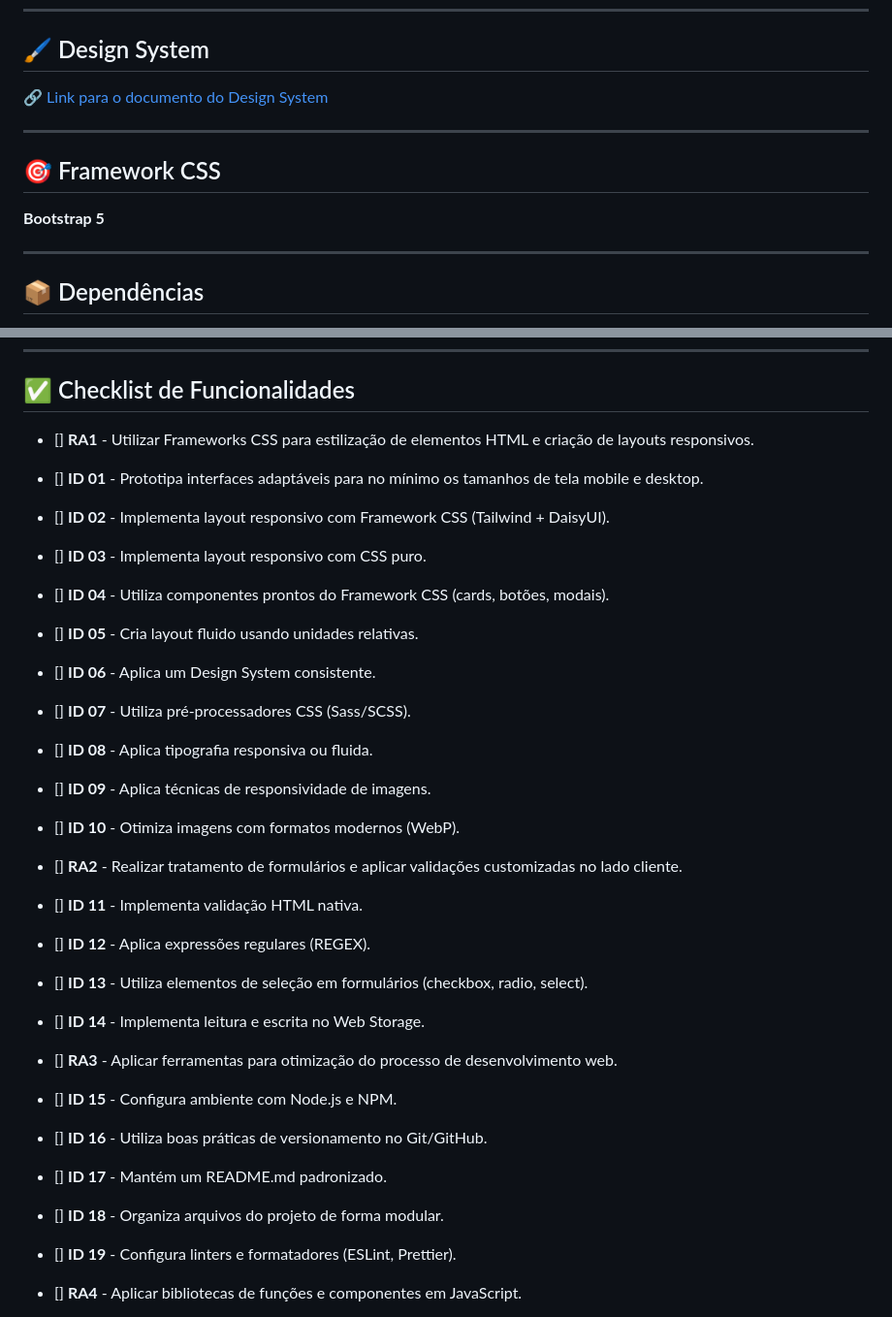
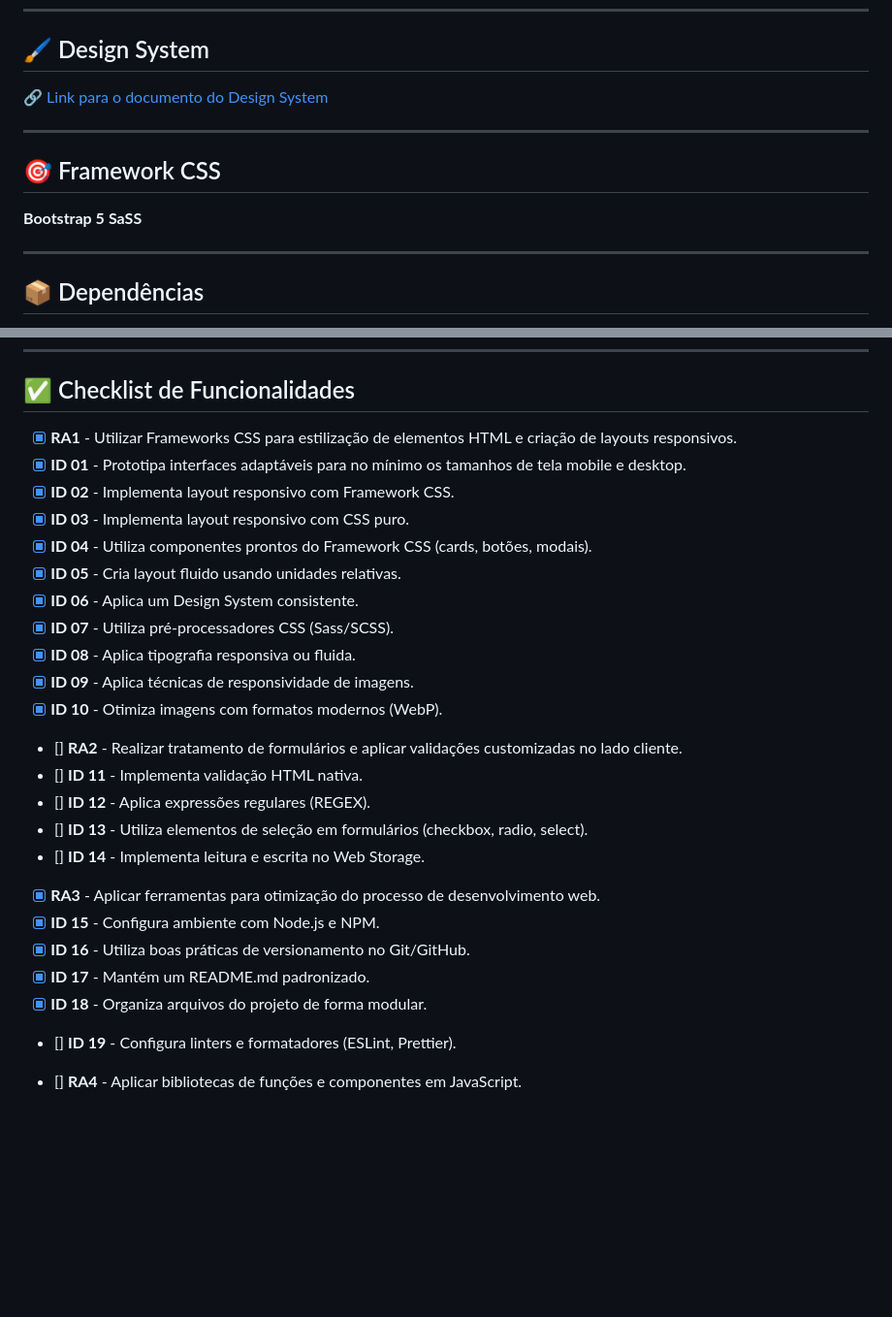
Before and after one commit to lucaszstrr/consulta-car, a Markdown page: README.md, 2 parts joined by grey strips. Shown: that part at 97% size. Rendered like a GitHub page; blank space fills up the shorter version.

Commit message:
checklist atualizada

```diff
--- a/README.md
+++ b/README.md
@@ -23,6 +23,7 @@ O sistema permite visualizar detalhes dos automóveis, acessar preços, cadastra
 
 ## 🎯 Framework CSS
 **Bootstrap 5**
+**SaSS**
 
 ---
 
@@ -39,17 +40,17 @@ O sistema permite visualizar detalhes dos automóveis, acessar preços, cadastra
 
 ## ✅ Checklist de Funcionalidades
 
-- [] **RA1** - Utilizar Frameworks CSS para estilização de elementos HTML e criação de layouts responsivos.
-- [] **ID 01** - Prototipa interfaces adaptáveis para no mínimo os tamanhos de tela mobile e desktop.
-- [] **ID 02** - Implementa layout responsivo com Framework CSS (Tailwind + DaisyUI).
-- [] **ID 03** - Implementa layout responsivo com CSS puro.
-- [] **ID 04** - Utiliza componentes prontos do Framework CSS (cards, botões, modais).
-- [] **ID 05** - Cria layout fluido usando unidades relativas.
-- [] **ID 06** - Aplica um Design System consistente.
-- [] **ID 07** - Utiliza pré-processadores CSS (Sass/SCSS).
-- [] **ID 08** - Aplica tipografia responsiva ou fluida.
-- [] **ID 09** - Aplica técnicas de responsividade de imagens.
-- [] **ID 10** - Otimiza imagens com formatos modernos (WebP).
+- [X] **RA1** - Utilizar Frameworks CSS para estilização de elementos HTML e criação de layouts responsivos.
+- [X] **ID 01** - Prototipa interfaces adaptáveis para no mínimo os tamanhos de tela mobile e desktop.
+- [X] **ID 02** - Implementa layout responsivo com Framework CSS.
+- [X] **ID 03** - Implementa layout responsivo com CSS puro.
+- [X] **ID 04** - Utiliza componentes prontos do Framework CSS (cards, botões, modais).
+- [X] **ID 05** - Cria layout fluido usando unidades relativas.
+- [X] **ID 06** - Aplica um Design System consistente.
+- [X] **ID 07** - Utiliza pré-processadores CSS (Sass/SCSS).
+- [X] **ID 08** - Aplica tipografia responsiva ou fluida.
+- [X] **ID 09** - Aplica técnicas de responsividade de imagens.
+- [X] **ID 10** - Otimiza imagens com formatos modernos (WebP).
 
 - [] **RA2** - Realizar tratamento de formulários e aplicar validações customizadas no lado cliente.
 - [] **ID 11** - Implementa validação HTML nativa.
@@ -57,11 +58,11 @@ O sistema permite visualizar detalhes dos automóveis, acessar preços, cadastra
 - [] **ID 13** - Utiliza elementos de seleção em formulários (checkbox, radio, select).
 - [] **ID 14** - Implementa leitura e escrita no Web Storage.
 
-- [] **RA3** - Aplicar ferramentas para otimização do processo de desenvolvimento web.
-- [] **ID 15** - Configura ambiente com Node.js e NPM.
-- [] **ID 16** - Utiliza boas práticas de versionamento no Git/GitHub.
-- [] **ID 17** - Mantém um README.md padronizado.
-- [] **ID 18** - Organiza arquivos do projeto de forma modular.
+- [X] **RA3** - Aplicar ferramentas para otimização do processo de desenvolvimento web.
+- [X] **ID 15** - Configura ambiente com Node.js e NPM.
+- [X] **ID 16** - Utiliza boas práticas de versionamento no Git/GitHub.
+- [X] **ID 17** - Mantém um README.md padronizado.
+- [X] **ID 18** - Organiza arquivos do projeto de forma modular.
 - [] **ID 19** - Configura linters e formatadores (ESLint, Prettier).
 
 - [] **RA4** - Aplicar bibliotecas de funções e componentes em JavaScript.
```
Also changed, not shown: other parts of README.md (+1 -1 lines).
